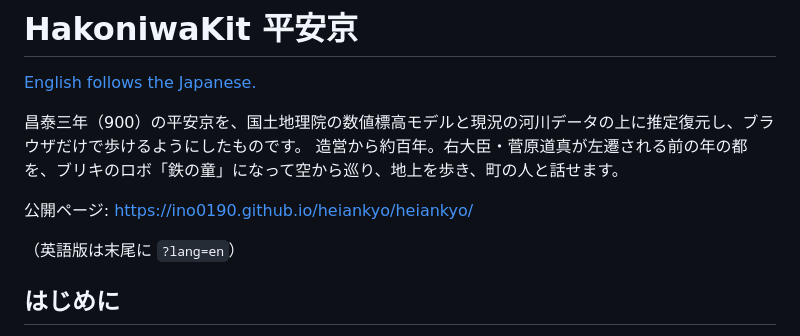
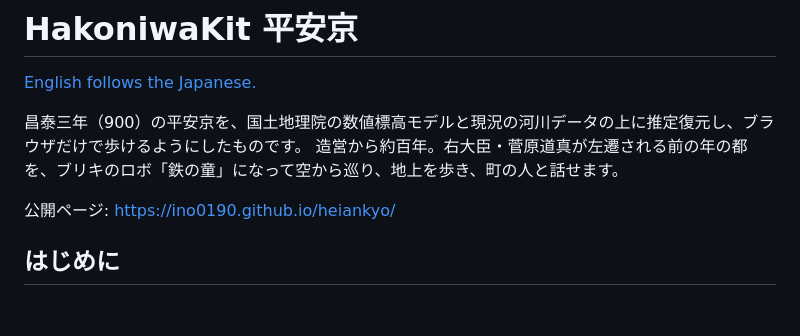
Before and after one commit to Ino0190/heiankyo, a Markdown page: README.md, the part around the change. Drawn GitHub-style; blank space fills up the shorter version.

```diff
--- a/README.md
+++ b/README.md
@@ -5,9 +5,9 @@
 昌泰三年（900）の平安京を、国土地理院の数値標高モデルと現況の河川データの上に推定復元し、ブラウザだけで歩けるようにしたものです。
 造営から約百年。右大臣・菅原道真が左遷される前の年の都を、ブリキのロボ「鉄の童」になって空から巡り、地上を歩き、町の人と話せます。
 
-公開ページ: https://ino0190.github.io/heiankyo/heiankyo/
+公開ページ: https://ino0190.github.io/heiankyo/
 
-（英語版は末尾に `?lang=en`）
+
 
 ## はじめに
 
```
